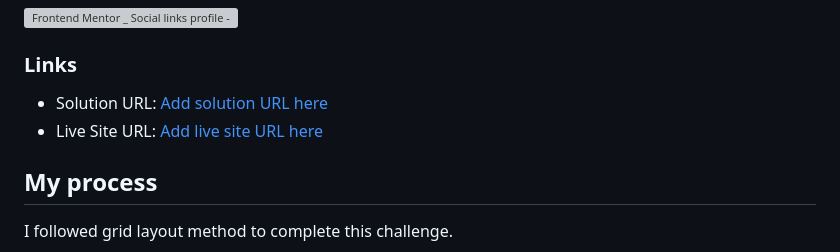
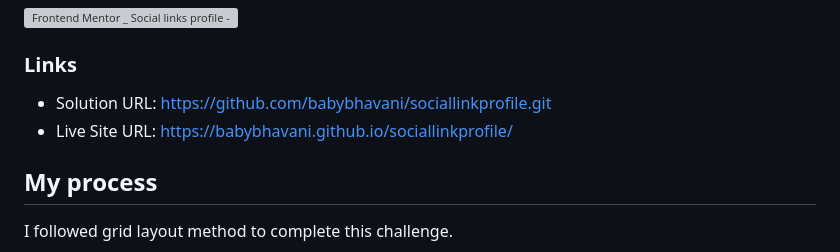
Before and after one commit to itachidevs/sociallinkprofile, a Markdown page: README.md, the part around the change. Rendered like a GitHub page; grey boxes are pictures that could not be loaded.

```diff
--- a/README.md
+++ b/README.md
@@ -31,8 +31,8 @@ Users should be able to:
 
 ### Links
 
-- Solution URL: [Add solution URL here](https://your-solution-url.com)
-- Live Site URL: [Add live site URL here](https://your-live-site-url.com)
+- Solution URL: [https://github.com/babybhavani/sociallinkprofile.git](https://github.com/babybhavani/sociallinkprofile.git)
+- Live Site URL: [https://babybhavani.github.io/sociallinkprofile/](https://babybhavani.github.io/sociallinkprofile)
 
 ## My process
 
```
